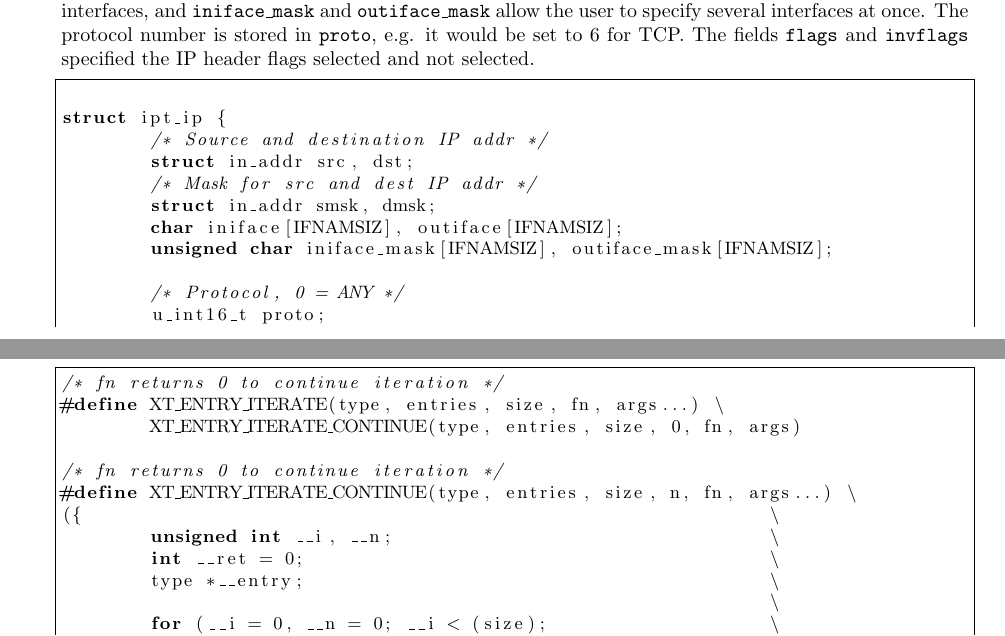
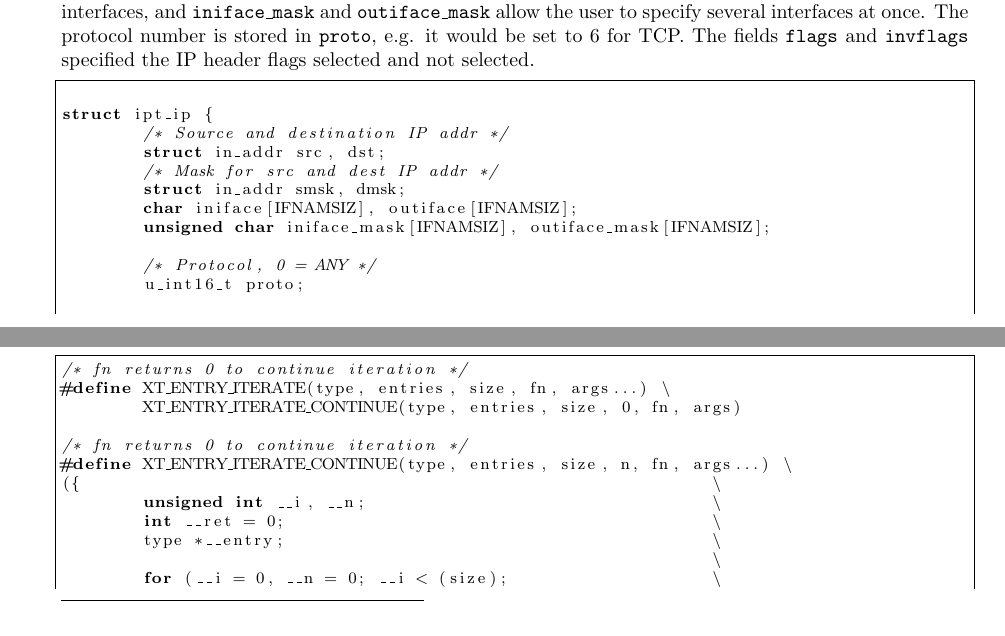
Before and after one commit to cubix/netfilter-internals, a LaTeX document (doc/report.tex): two parts of pages 3 and 8 of 10 before the commit and two parts of pages 3 and 7 of 10 after it, joined at a grey line, cut so that both start at the same text. Compiled offline with pdfLaTeX.

Commit message:
final commit tonight

```diff
--- a/doc/report.tex
+++ b/doc/report.tex
@@ -13,7 +13,7 @@
 \bibliographystyle{plain}
 
 
-\lstset{language=C,basicstyle=\small,frame=single,showstringspaces=false,breaklines=true,breakatwhitespace=true}
+\lstset{language=C,basicstyle=\footnotesize,frame=single,showstringspaces=false,breaklines=true,breakatwhitespace=true}
 \begin{document}
 \title{\textbf{Project}:\\Netfilter/iptables}
 \author{Andrew Rimes - cs253030\\Kreshnik Mati - cse93062\\CSE4221 - F09}
```
